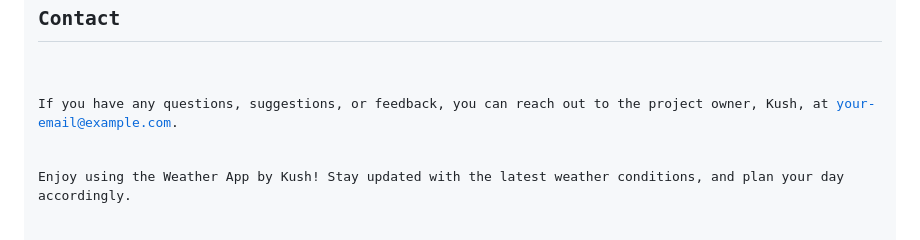
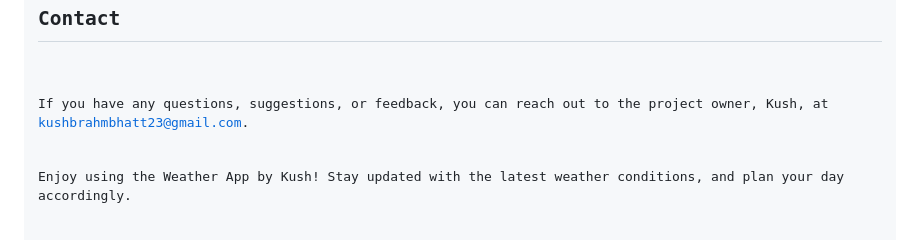
Before and after one commit to Kush238/weather-app, a Markdown page: README.md, the part around the change. GitHub-like rendering.

```diff
--- a/README.md
+++ b/README.md
@@ -56,6 +56,6 @@ const apiUrl = `https://api.openweathermap.org/data/2.5/weather?q={CITY_NAME}&ap
     <p>This project is licensed under the MIT License - see the <a href="LICENSE">LICENSE</a> file for details.</p>
 
 <h2>Contact</h2>
-    <p>If you have any questions, suggestions, or feedback, you can reach out to the project owner, Kush, at <a href="mailto:your-email@example.com">your-email@example.com</a>.</p>
+    <p>If you have any questions, suggestions, or feedback, you can reach out to the project owner, Kush, at <a href="mailto:kushbrahmbhatt23@gmail.com">kushbrahmbhatt23@gmail.com</a>.</p>
 
 <p>Enjoy using the Weather App by Kush! Stay updated with the latest weather conditions, and plan your day accordingly.</p>
```
